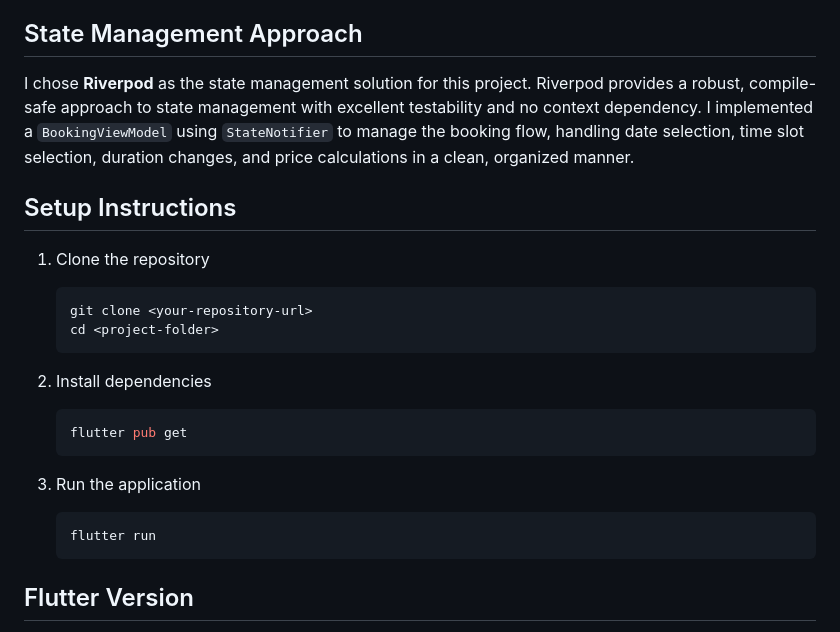
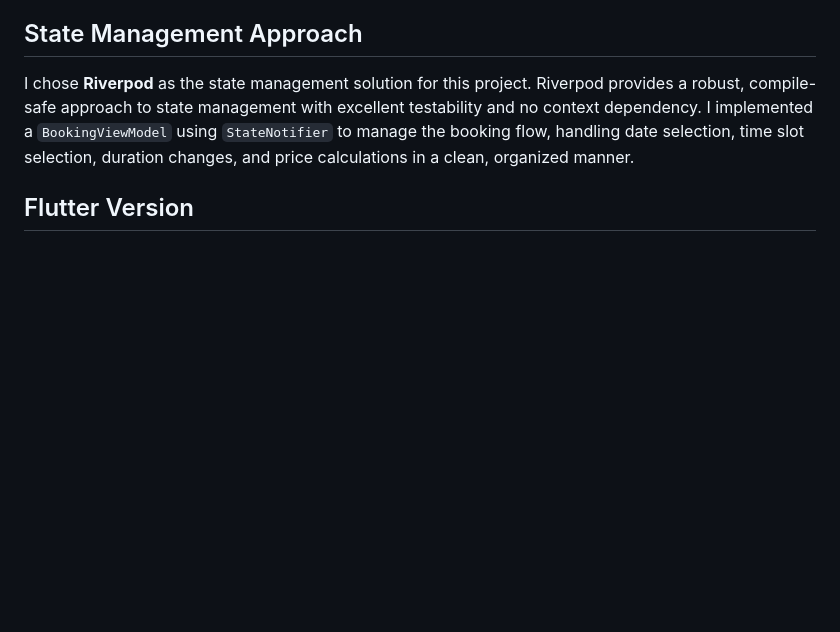
Before and after one commit to ayubasalami/quick_service, a Markdown page: README.md, the part around the change. GitHub-like rendering; blank space fills up the shorter version.

````diff
--- a/README.md
+++ b/README.md
@@ -10,23 +10,6 @@ Approximately **1 hour 40 minutes**
 
 I chose **Riverpod** as the state management solution for this project. Riverpod provides a robust, compile-safe approach to state management with excellent testability and no context dependency. I implemented a `BookingViewModel` using `StateNotifier` to manage the booking flow, handling date selection, time slot selection, duration changes, and price calculations in a clean, organized manner.
 
-## Setup Instructions
-
-1. Clone the repository
-   ```bash
-   git clone <your-repository-url>
-   cd <project-folder>
-   ```
-
-2. Install dependencies
-   ```bash
-   flutter pub get
-   ```
-
-3. Run the application
-   ```bash
-   flutter run
-   ```
 
 ## Flutter Version
 
````
